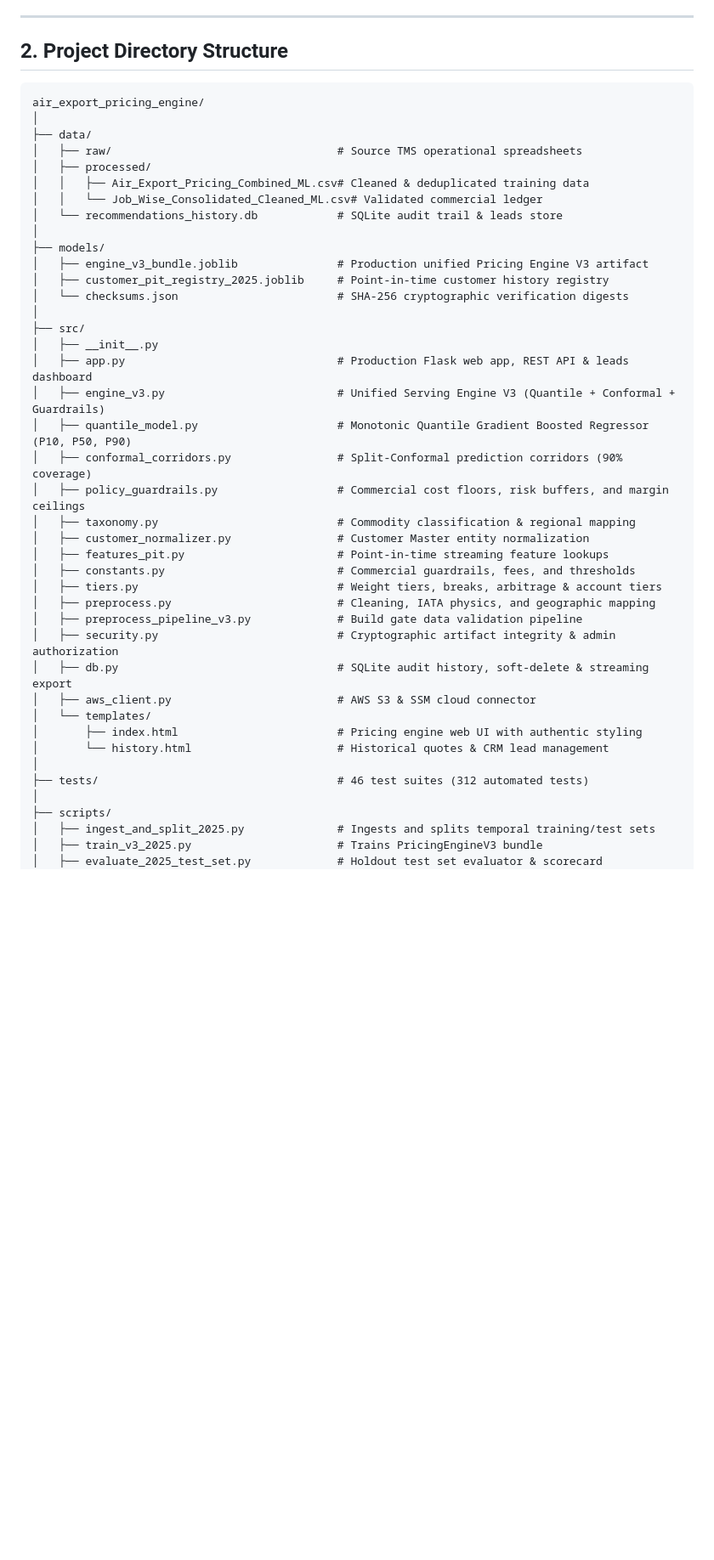
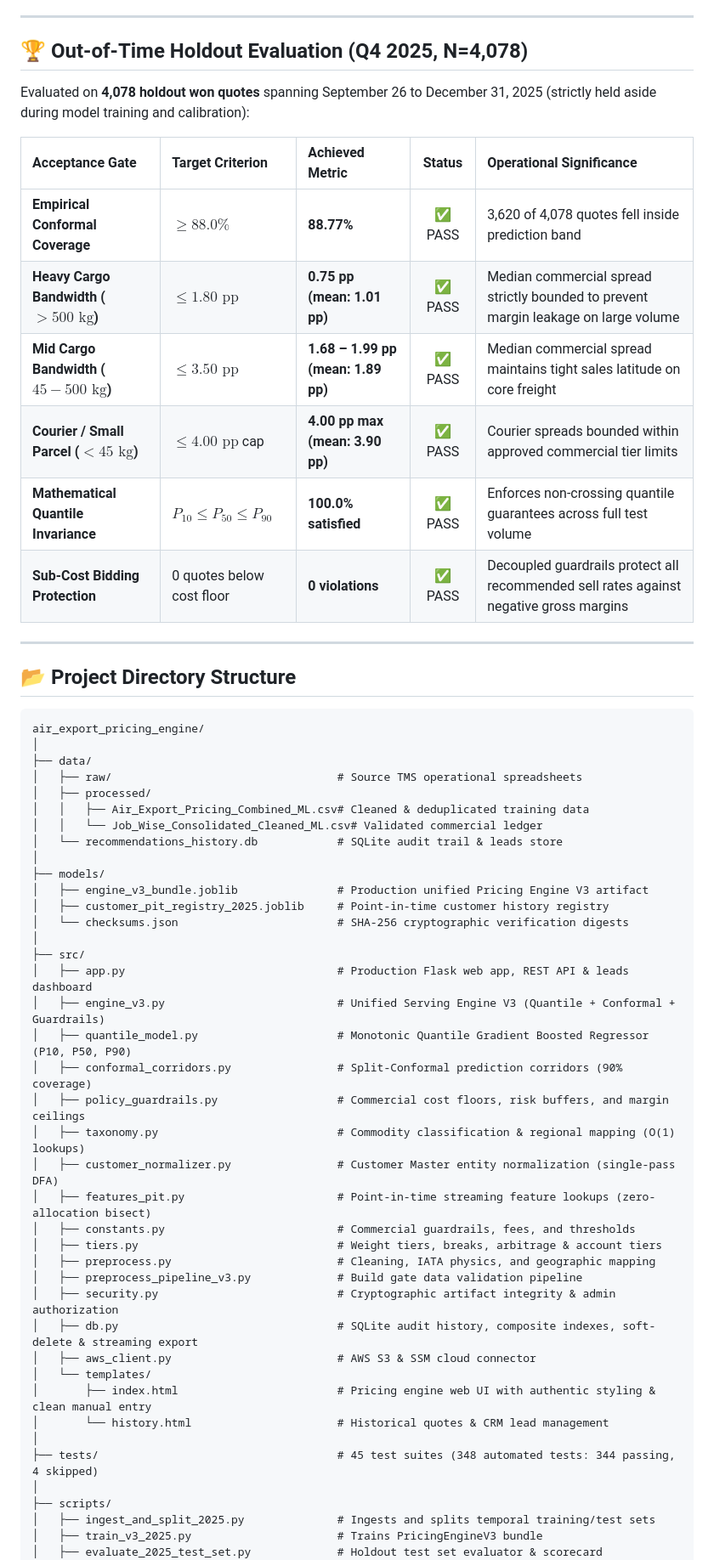
Before and after one commit to DevAI-DeepakJFLL/jfll-pricing-engine, a Markdown page: README.md, the part around one of its changes. Shown at 85% size. GitHub-like rendering; blank space fills up the shorter version.

````diff
--- a/README.md
+++ b/README.md
@@ -56,7 +108,22 @@ The engine integrates hard freight-forwarding operational guardrails with an hon
 
 ---
 
-## 2. Project Directory Structure
+## 🏆 Out-of-Time Holdout Evaluation (Q4 2025, N=4,078)
+
+Evaluated on **4,078 holdout won quotes** spanning September 26 to December 31, 2025 (strictly held aside during model training and calibration):
+
+| Acceptance Gate | Target Criterion | Achieved Metric | Status | Operational Significance |
+| :--- | :--- | :--- | :---: | :--- |
+| **Empirical Conformal Coverage** | $\ge 88.0\%$ | **88.77%** | ✅ PASS | 3,620 of 4,078 quotes fell inside prediction band |
+| **Heavy Cargo Bandwidth ($>500\text{ kg}$)** | $\le 1.80\text{ pp}$ | **0.75 pp (mean: 1.01 pp)** | ✅ PASS | Median commercial spread strictly bounded to prevent margin leakage on large volume |
+| **Mid Cargo Bandwidth ($45-500\text{ kg}$)** | $\le 3.50\text{ pp}$ | **1.68 – 1.99 pp (mean: 1.89 pp)** | ✅ PASS | Median commercial spread maintains tight sales latitude on core freight |
+| **Courier / Small Parcel ($<45\text{ kg}$)** | $\le 4.00\text{ pp}$ cap | **4.00 pp max (mean: 3.90 pp)** | ✅ PASS | Courier spreads bounded within approved commercial tier limits |
+| **Mathematical Quantile Invariance** | $P_{10} \le P_{50} \le P_{90}$ | **100.0% satisfied** | ✅ PASS | Enforces non-crossing quantile guarantees across full test volume |
+| **Sub-Cost Bidding Protection** | 0 quotes below cost floor | **0 violations** | ✅ PASS | Decoupled guardrails protect all recommended sell rates against negative gross margins |
+
+---
+
+## 📂 Project Directory Structure
 
 ```
 air_export_pricing_engine/
@@ -74,27 +141,26 @@ air_export_pricing_engine/
 │   └── checksums.json                        # SHA-256 cryptographic verification digests
 │
 ├── src/
-│   ├── __init__.py
 │   ├── app.py                                # Production Flask web app, REST API & leads dashboard
 │   ├── engine_v3.py                          # Unified Serving Engine V3 (Quantile + Conformal + Guardrails)
 │   ├── quantile_model.py                     # Monotonic Quantile Gradient Boosted Regressor (P10, P50, P90)
 │   ├── conformal_corridors.py                # Split-Conformal prediction corridors (90% coverage)
 │   ├── policy_guardrails.py                  # Commercial cost floors, risk buffers, and margin ceilings
-│   ├── taxonomy.py                           # Commodity classification & regional mapping
-│   ├── customer_normalizer.py                # Customer Master entity normalization
-│   ├── features_pit.py                       # Point-in-time streaming feature lookups
+│   ├── taxonomy.py                           # Commodity classification & regional mapping (O(1) lookups)
+│   ├── customer_normalizer.py                # Customer Master entity normalization (single-pass DFA)
+│   ├── features_pit.py                       # Point-in-time streaming feature lookups (zero-allocation bisect)
 │   ├── constants.py                          # Commercial guardrails, fees, and thresholds
 │   ├── tiers.py                              # Weight tiers, breaks, arbitrage & account tiers
 │   ├── preprocess.py                         # Cleaning, IATA physics, and geographic mapping
 │   ├── preprocess_pipeline_v3.py             # Build gate data validation pipeline
 │   ├── security.py                           # Cryptographic artifact integrity & admin authorization
-│   ├── db.py                                 # SQLite audit history, soft-delete & streaming export
+│   ├── db.py                                 # SQLite audit history, composite indexes, soft-delete & streaming export
 │   ├── aws_client.py                         # AWS S3 & SSM cloud connector
 │   └── templates/
-│       ├── index.html                        # Pricing engine web UI with authentic styling
+│       ├── index.html                        # Pricing engine web UI with authentic styling & clean manual entry
 │       └── history.html                      # Historical quotes & CRM lead management
 │
-├── tests/                                    # 46 test suites (312 automated tests)
+├── tests/                                    # 45 test suites (348 automated tests: 344 passing, 4 skipped)
 │
 ├── scripts/
 │   ├── ingest_and_split_2025.py              # Ingests and splits temporal training/test sets
````
Also changed, not shown: other parts of README.md (+106 -54 lines).
